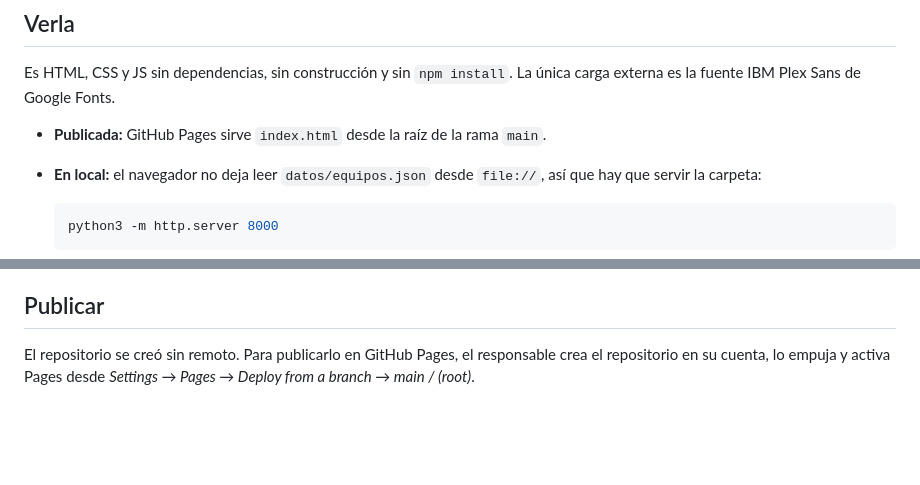
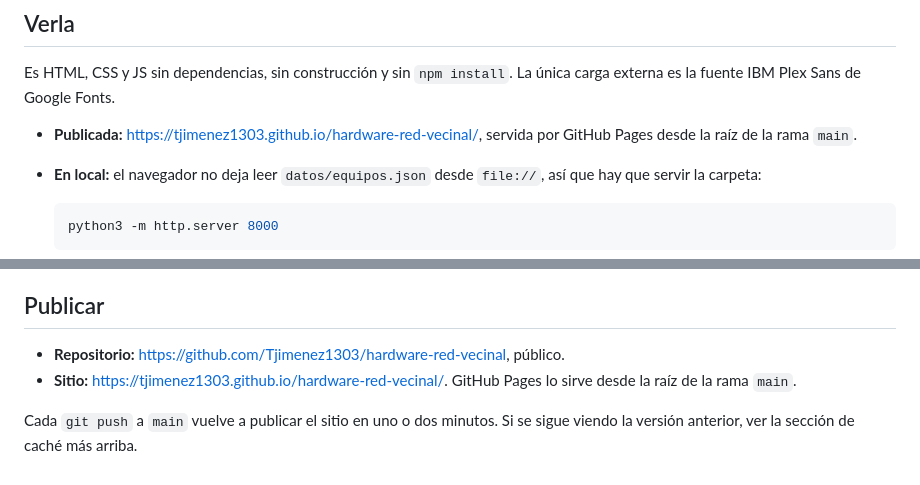
Before and after one commit to Tjimenez1303/hardware-red-vecinal, a Markdown page: README.md, 2 parts joined by grey strips. GitHub-like rendering; blank space fills up the shorter version.

Commit message:
README: repositorio y sitio publicados
Co-Authored-By: Claude Opus 5.5 <noreply@anthropic.com>

```diff
--- a/README.md
+++ b/README.md
@@ -30,7 +30,7 @@ El tema claro u oscuro se cambia con el botón del sol y la luna.
 Es HTML, CSS y JS sin dependencias, sin construcción y sin `npm install`. La
 única carga externa es la fuente IBM Plex Sans de Google Fonts.
 
-- **Publicada:** GitHub Pages sirve `index.html` desde la raíz de la rama `main`.
+- **Publicada:** <https://tjimenez1303.github.io/hardware-red-vecinal/>, servida por GitHub Pages desde la raíz de la rama `main`.
 - **En local:** el navegador no deja leer `datos/equipos.json` desde `file://`,
   así que hay que servir la carpeta:
 
@@ -165,6 +165,8 @@ Si después de publicar se sigue viendo la versión vieja, añadir o subir un su
 
 ## Publicar
 
-El repositorio se creó sin remoto. Para publicarlo en GitHub Pages, el
-responsable crea el repositorio en su cuenta, lo empuja y activa Pages desde
-*Settings → Pages → Deploy from a branch → main / (root)*.
+- **Repositorio:** <https://github.com/Tjimenez1303/hardware-red-vecinal>, público.
+- **Sitio:** <https://tjimenez1303.github.io/hardware-red-vecinal/>. GitHub Pages lo sirve desde la raíz de la rama `main`.
+
+Cada `git push` a `main` vuelve a publicar el sitio en uno o dos minutos. Si se sigue
+viendo la versión anterior, ver la sección de caché más arriba.
```
